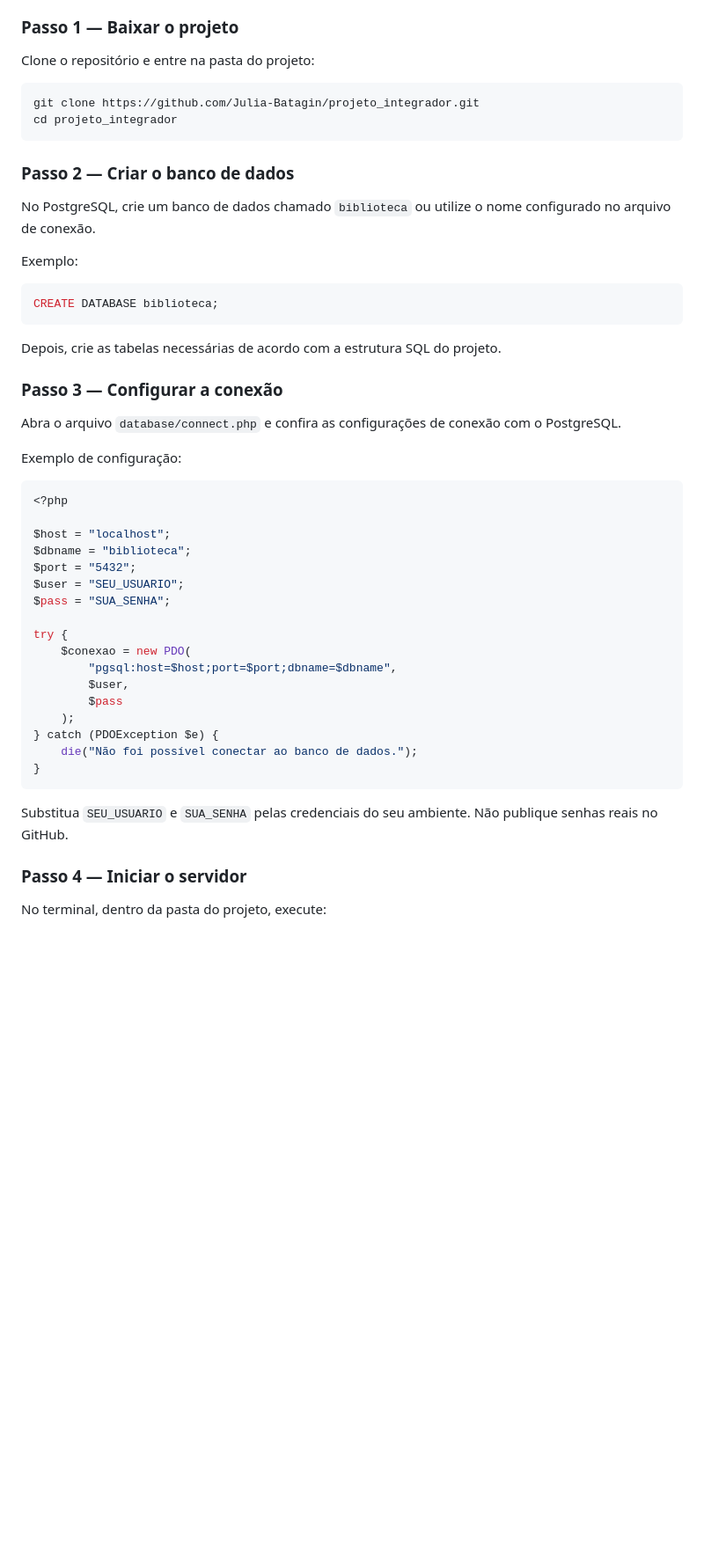
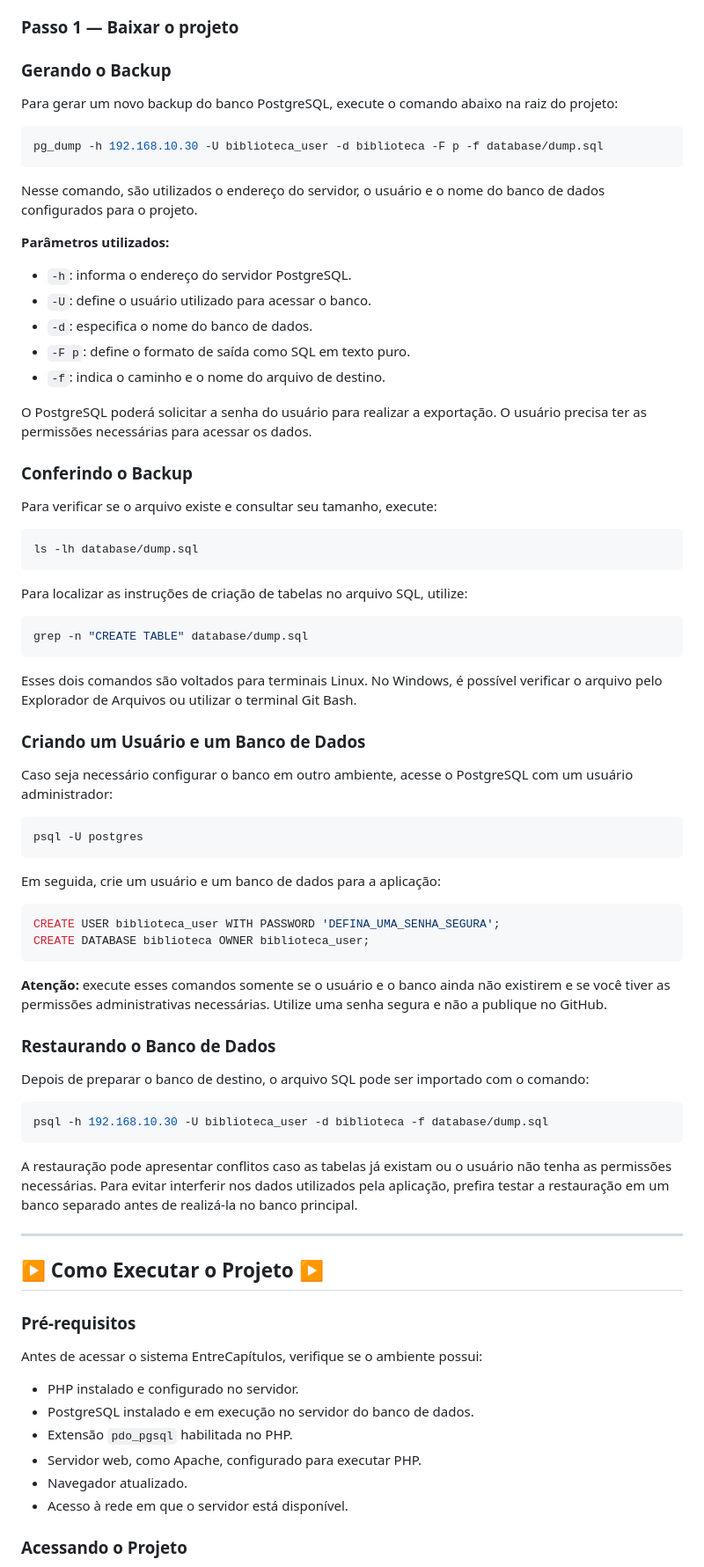
Before and after one commit to Julia-Batagin/projeto_integrador, a Markdown page: README.md, the part around one of its changes. Shown at 88% size. Drawn GitHub-style; blank space fills up the shorter version.

````diff
--- a/README.md
+++ b/README.md
@@ -345,53 +345,83 @@ projeto_integrador/
 
 ### Passo 1 — Baixar o projeto
 
-Clone o repositório e entre na pasta do projeto:
+### Gerando o Backup
+
+Para gerar um novo backup do banco PostgreSQL, execute o comando abaixo na raiz do projeto:
 
 ```bash
-git clone https://github.com/Julia-Batagin/projeto_integrador.git
-cd projeto_integrador
+pg_dump -h 192.168.10.30 -U biblioteca_user -d biblioteca -F p -f database/dump.sql
 ```
 
-### Passo 2 — Criar o banco de dados
+Nesse comando, são utilizados o endereço do servidor, o usuário e o nome do banco de dados configurados para o projeto.
 
-No PostgreSQL, crie um banco de dados chamado `biblioteca` ou utilize o nome configurado no arquivo de conexão.
+**Parâmetros utilizados:**
 
-Exemplo:
+- `-h`: informa o endereço do servidor PostgreSQL.
+- `-U`: define o usuário utilizado para acessar o banco.
+- `-d`: especifica o nome do banco de dados.
+- `-F p`: define o formato de saída como SQL em texto puro.
+- `-f`: indica o caminho e o nome do arquivo de destino.
+
+O PostgreSQL poderá solicitar a senha do usuário para realizar a exportação. O usuário precisa ter as permissões necessárias para acessar os dados.
+
+### Conferindo o Backup
+
+Para verificar se o arquivo existe e consultar seu tamanho, execute:
+
+```bash
+ls -lh database/dump.sql
+```
+
+Para localizar as instruções de criação de tabelas no arquivo SQL, utilize:
+
+```bash
+grep -n "CREATE TABLE" database/dump.sql
+```
+
+Esses dois comandos são voltados para terminais Linux. No Windows, é possível verificar o arquivo pelo Explorador de Arquivos ou utilizar o terminal Git Bash.
+
+### Criando um Usuário e um Banco de Dados
+
+Caso seja necessário configurar o banco em outro ambiente, acesse o PostgreSQL com um usuário administrador:
+
+```bash
+psql -U postgres
+```
+
+Em seguida, crie um usuário e um banco de dados para a aplicação:
 
 ```sql
-CREATE DATABASE biblioteca;
+CREATE USER biblioteca_user WITH PASSWORD 'DEFINA_UMA_SENHA_SEGURA';
+CREATE DATABASE biblioteca OWNER biblioteca_user;
 ```
 
-Depois, crie as tabelas necessárias de acordo com a estrutura SQL do projeto.
+**Atenção:** execute esses comandos somente se o usuário e o banco ainda não existirem e se você tiver as permissões administrativas necessárias. Utilize uma senha segura e não a publique no GitHub.
 
-### Passo 3 — Configurar a conexão
+### Restaurando o Banco de Dados
 
-Abra o arquivo `database/connect.php` e confira as configurações de conexão com o PostgreSQL.
+Depois de preparar o banco de destino, o arquivo SQL pode ser importado com o comando:
 
-Exemplo de configuração:
-
-```php
-<?php
-
-$host = "localhost";
-$dbname = "biblioteca";
-$port = "5432";
-$user = "SEU_USUARIO";
-$pass = "SUA_SENHA";
-
-try {
-    $conexao = new PDO(
-        "pgsql:host=$host;port=$port;dbname=$dbname",
-        $user,
-        $pass
-    );
-} catch (PDOException $e) {
-    die("Não foi possível conectar ao banco de dados.");
-}
+```bash
+psql -h 192.168.10.30 -U biblioteca_user -d biblioteca -f database/dump.sql
 ```
 
-Substitua `SEU_USUARIO` e `SUA_SENHA` pelas credenciais do seu ambiente. Não publique senhas reais no GitHub.
+A restauração pode apresentar conflitos caso as tabelas já existam ou o usuário não tenha as permissões necessárias. Para evitar interferir nos dados utilizados pela aplicação, prefira testar a restauração em um banco separado antes de realizá-la no banco principal.
 
-### Passo 4 — Iniciar o servidor
+---
 
-No terminal, dentro da pasta do projeto, execute:
+## ▶️ Como Executar o Projeto ▶️
+
+### Pré-requisitos
+
+Antes de acessar o sistema EntreCapítulos, verifique se o ambiente possui:
+
+- PHP instalado e configurado no servidor.
+- PostgreSQL instalado e em execução no servidor do banco de dados.
+- Extensão `pdo_pgsql` habilitada no PHP.
+- Servidor web, como Apache, configurado para executar PHP.
+- Navegador atualizado.
+- Acesso à rede em que o servidor está disponível.
+
+### Acessando o Projeto
+
````
Also changed, not shown: other parts of README.md (+73 -6 lines).
